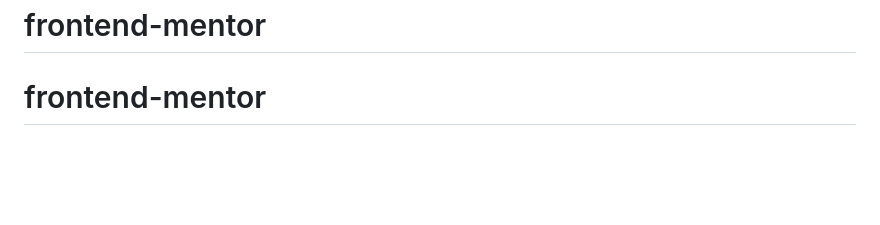
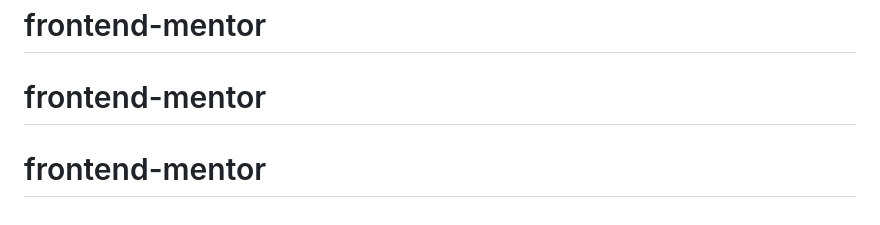
Before and after one commit to DomLeverment/qr-code-component-main, a Markdown page: README.md, the part around the change. GitHub-like rendering; blank space fills up the shorter version.

```diff
--- a/README.md
+++ b/README.md
@@ -89,3 +89,4 @@ This challenge is completely free. Please share it with anyone who will find it
 # frontend-mentor
 # frontend-mentor
 # frontend-mentor
+# frontend-mentor
```
